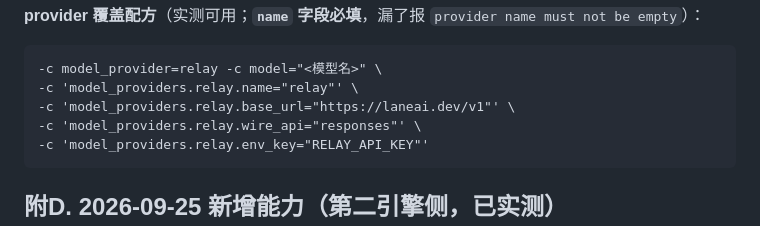
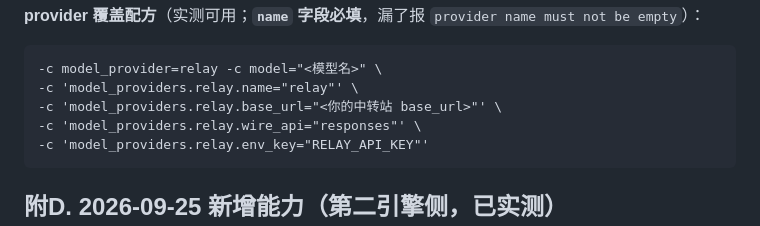
Before and after one commit to fengyu-12/dsh-second-engine, a Markdown page: skills/second-engine/Codex功能表.md, the part around the change. Drawn GitHub-style.

Commit message:
docs: Codex功能表 中转站地址泛化（发包前剔私）

````diff
--- a/skills/second-engine/Codex功能表.md
+++ b/skills/second-engine/Codex功能表.md
@@ -344,7 +344,7 @@ codex -c sandbox_mode=workspace_write "..."                 # 覆盖沙箱
 ```
 -c model_provider=relay -c model="<模型名>" \
 -c 'model_providers.relay.name="relay"' \
--c 'model_providers.relay.base_url="https://laneai.dev/v1"' \
+-c 'model_providers.relay.base_url="<你的中转站 base_url>"' \
 -c 'model_providers.relay.wire_api="responses"' \
 -c 'model_providers.relay.env_key="RELAY_API_KEY"'
 ```
````
